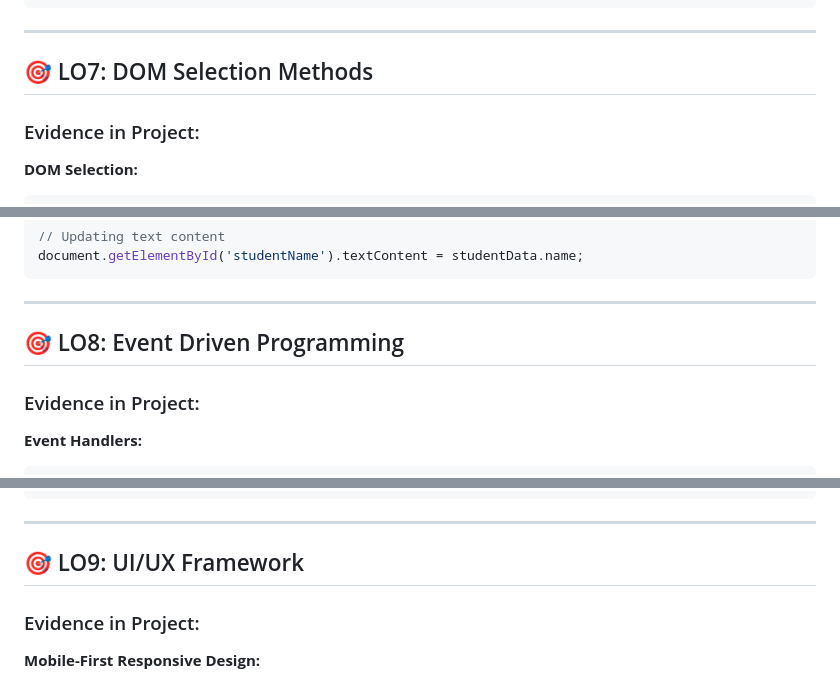
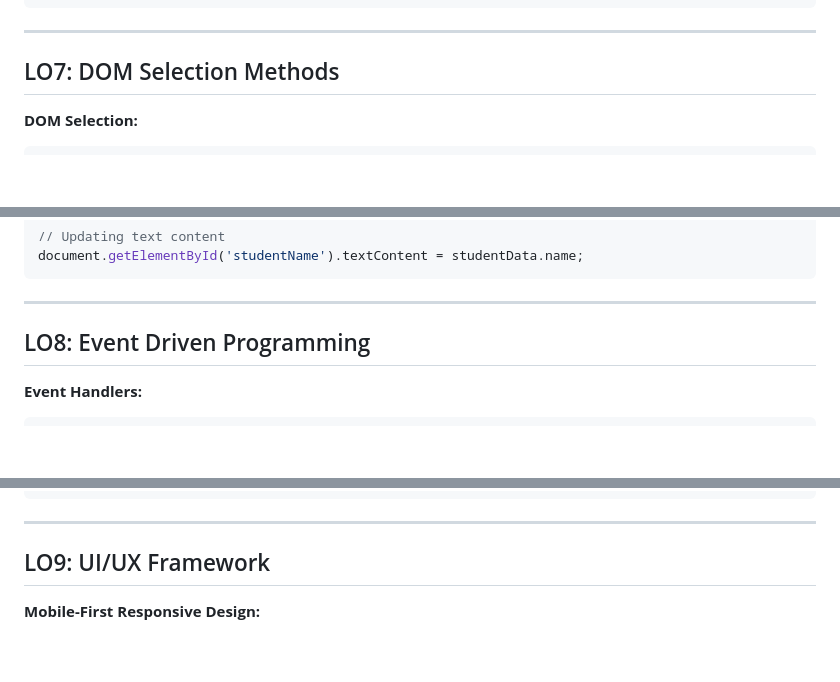
Before and after one commit to asushanthreddy9-624/JS-CRUD-Student-Management, a Markdown page: outcome.md, 3 parts joined by grey strips. GitHub-like rendering; blank space fills up the shorter version.

````diff
--- a/outcome.md
+++ b/outcome.md
@@ -132,9 +128,8 @@ const attendancePercentage = calculateAttendancePercentage(module.totalClasses,
 
 ---
 
-## 🎯 LO7: DOM Selection Methods
+##  LO7: DOM Selection Methods
 
-### Evidence in Project:
 
 **DOM Selection:**
 ```javascript
@@ -168,9 +163,8 @@ document.getElementById('studentName').textContent = studentData.name;
 
 ---
 
-## 🎯 LO8: Event Driven Programming
+##  LO8: Event Driven Programming
 
-### Evidence in Project:
 
 **Event Handlers:**
 ```javascript
@@ -193,9 +187,8 @@ preConfirm: () => { // Form validation and processing }
 
 ---
 
-## 🎯 LO9: UI/UX Framework
+##  LO9: UI/UX Framework
 
-### Evidence in Project:
 
 **Mobile-First Responsive Design:**
 - Bootstrap 5 grid system
````
Also changed, not shown: other parts of outcome.md (+7 -14 lines).
